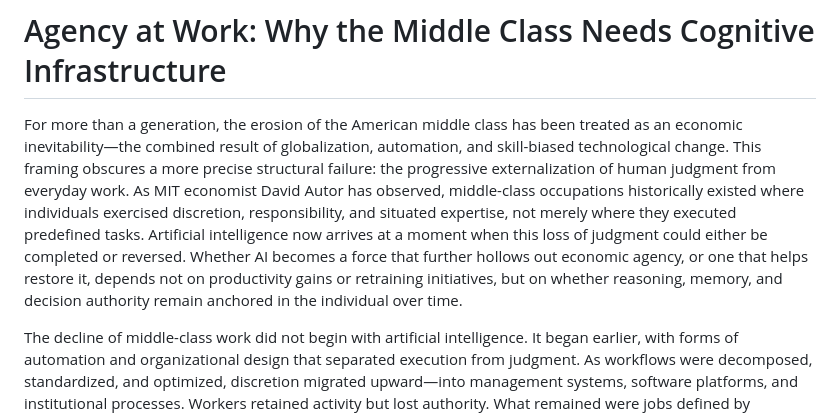
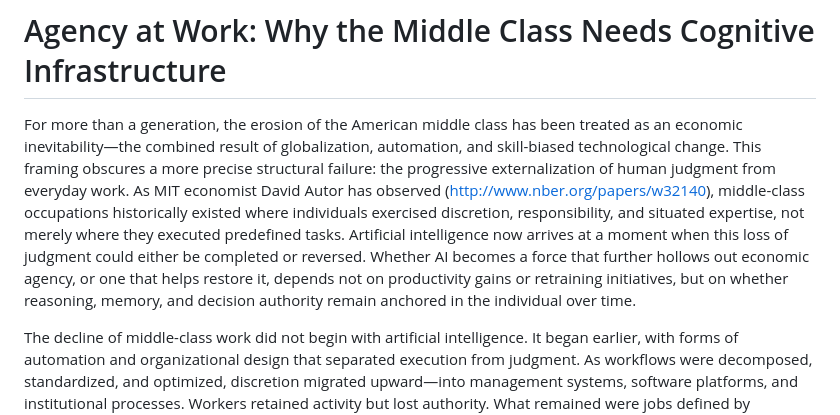
Before and after one commit to johnson21228/aug-agency, a Markdown page: writing/essays/Agency_at_Work_Middle_Class_Cognitive_Infrastructure.md, the part around the change. Rendered like a GitHub page.

Commit message:
added reference http://www.nber.org/papers/w32140

```diff
--- a/writing/essays/Agency_at_Work_Middle_Class_Cognitive_Infrastructure.md
+++ b/writing/essays/Agency_at_Work_Middle_Class_Cognitive_Infrastructure.md
@@ -1,6 +1,6 @@
 # Agency at Work: Why the Middle Class Needs Cognitive Infrastructure
 
-For more than a generation, the erosion of the American middle class has been treated as an economic inevitability—the combined result of globalization, automation, and skill-biased technological change. This framing obscures a more precise structural failure: the progressive externalization of human judgment from everyday work. As MIT economist David Autor has observed, middle-class occupations historically existed where individuals exercised discretion, responsibility, and situated expertise, not merely where they executed predefined tasks. Artificial intelligence now arrives at a moment when this loss of judgment could either be completed or reversed. Whether AI becomes a force that further hollows out economic agency, or one that helps restore it, depends not on productivity gains or retraining initiatives, but on whether reasoning, memory, and decision authority remain anchored in the individual over time.
+For more than a generation, the erosion of the American middle class has been treated as an economic inevitability—the combined result of globalization, automation, and skill-biased technological change. This framing obscures a more precise structural failure: the progressive externalization of human judgment from everyday work. As MIT economist David Autor has observed (http://www.nber.org/papers/w32140), middle-class occupations historically existed where individuals exercised discretion, responsibility, and situated expertise, not merely where they executed predefined tasks. Artificial intelligence now arrives at a moment when this loss of judgment could either be completed or reversed. Whether AI becomes a force that further hollows out economic agency, or one that helps restore it, depends not on productivity gains or retraining initiatives, but on whether reasoning, memory, and decision authority remain anchored in the individual over time.
 
 The decline of middle-class work did not begin with artificial intelligence. It began earlier, with forms of automation and organizational design that separated execution from judgment. As workflows were decomposed, standardized, and optimized, discretion migrated upward—into management systems, software platforms, and institutional processes. Workers retained activity but lost authority. What remained were jobs defined by compliance, throughput, and supervision rather than expertise. The economic consequences of this shift are well documented. Less visible, but more consequential, was the erosion of cognitive ownership: the loss of responsibility for deciding what mattered, when, and why.
 
```
